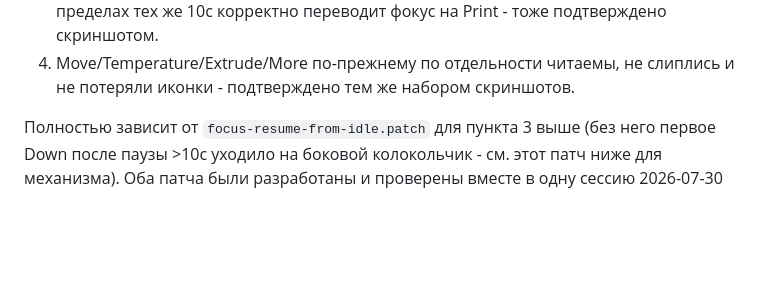
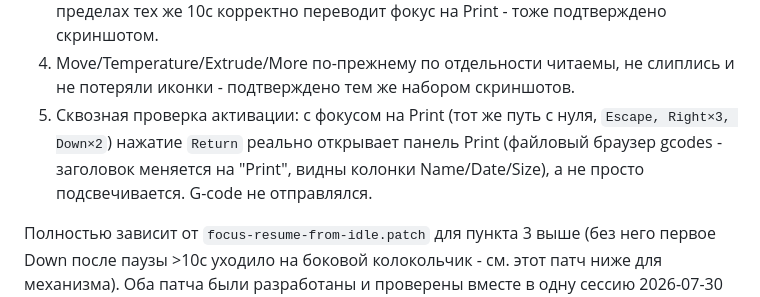
Before and after one commit to alex-mextner/ultra-3d-printer, a Markdown page: orangepi-display/klipperscreen-patches/README.md, the part around the change. GitHub-like rendering; blank space fills up the shorter version.

```diff
--- a/orangepi-display/klipperscreen-patches/README.md
+++ b/orangepi-display/klipperscreen-patches/README.md
@@ -167,6 +167,11 @@ sudo systemctl restart KlipperScreen
    скриншотом.
 4. Move/Temperature/Extrude/More по-прежнему по отдельности читаемы, не
    слиплись и не потеряли иконки - подтверждено тем же набором скриншотов.
+5. Сквозная проверка активации: с фокусом на Print (тот же путь с нуля,
+   `Escape, Right×3, Down×2`) нажатие `Return` реально открывает панель
+   Print (файловый браузер gcodes - заголовок меняется на "Print", видны
+   колонки Name/Date/Size), а не просто подсвечивается. G-code не
+   отправлялся.
 
 Полностью зависит от `focus-resume-from-idle.patch` для пункта 3 выше (без
 него первое Down после паузы >10с уходило на боковой колокольчик - см. этот
```
Also changed, not shown: docs/printer-status.md (+19 -9 lines).
